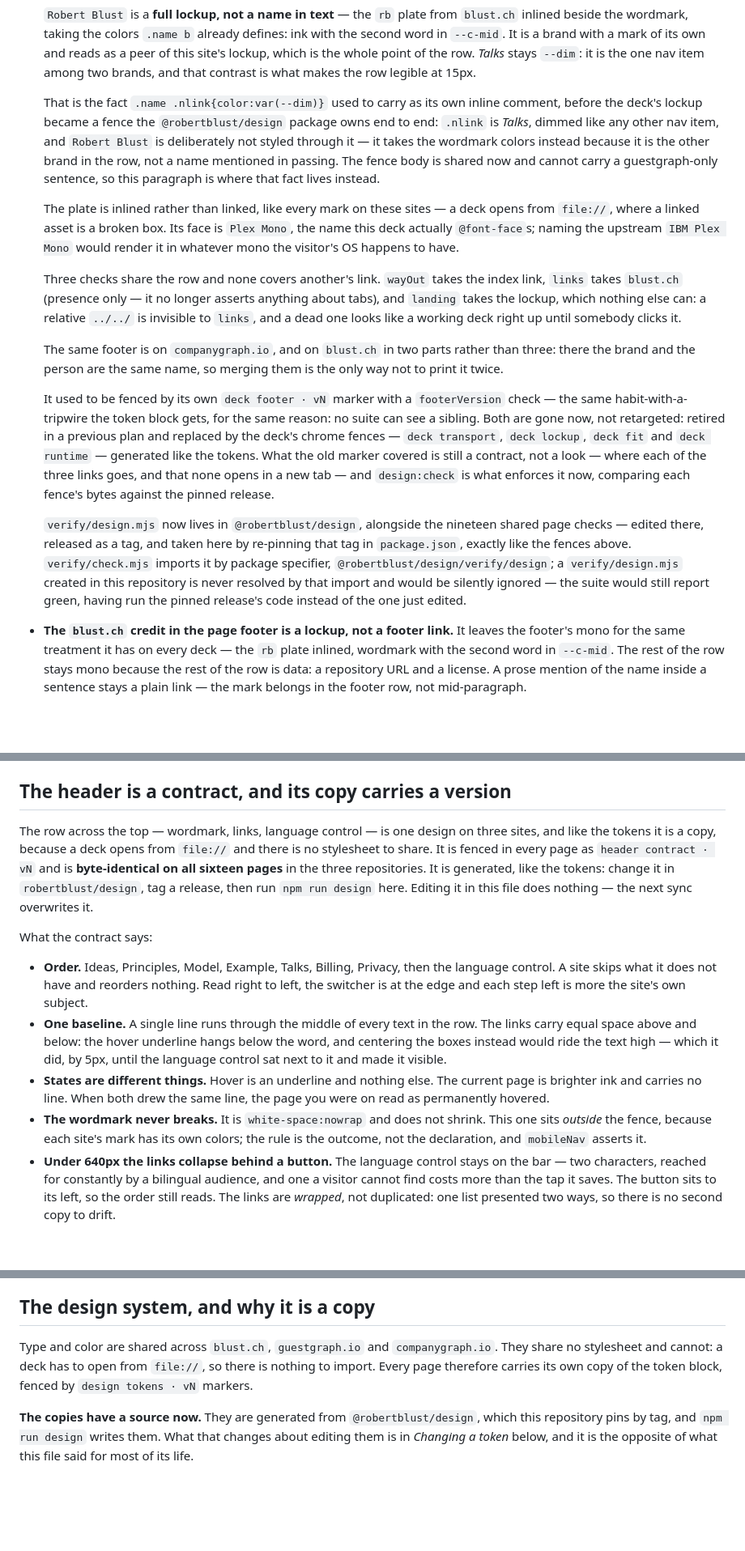
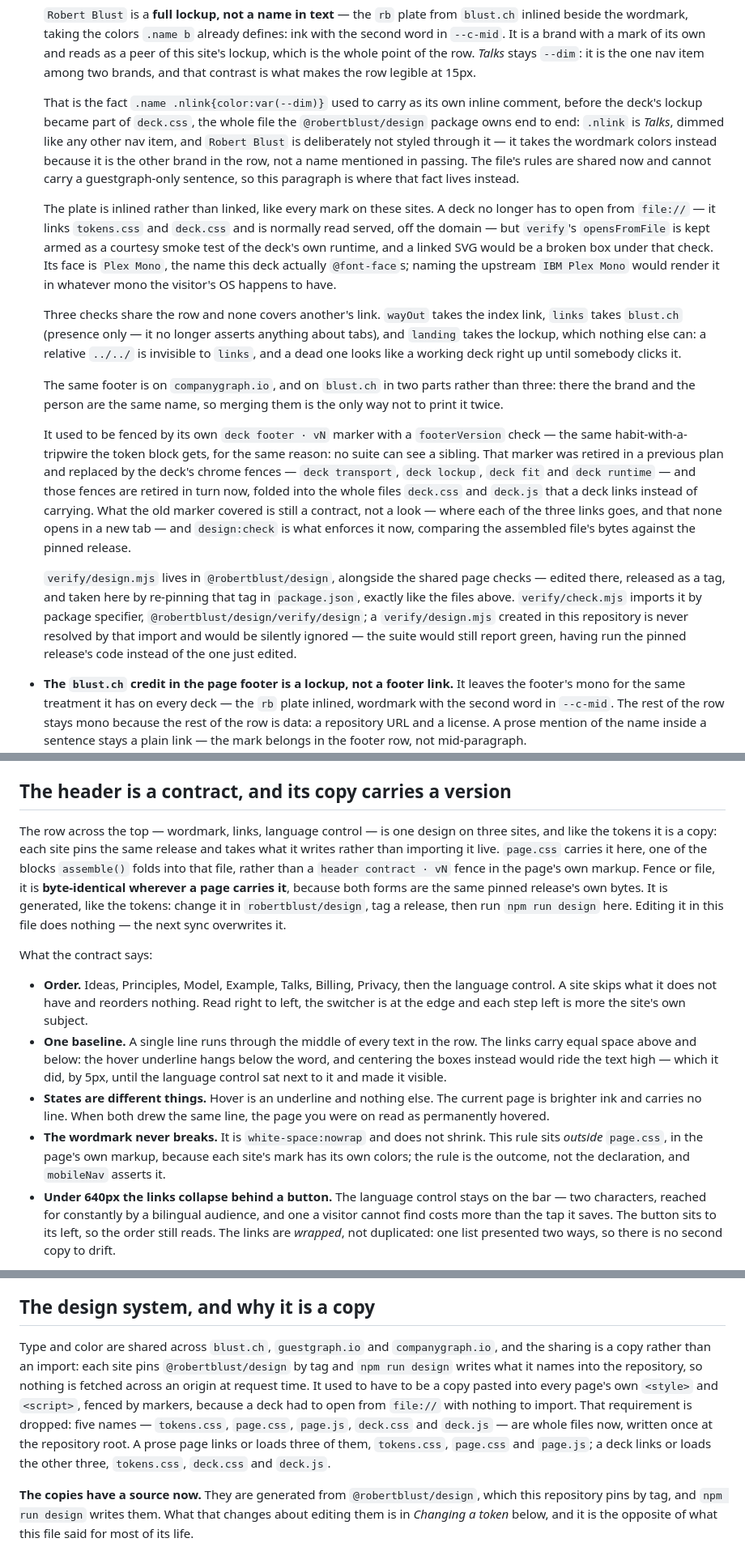
Before and after one commit to guestgraph/guestgraph.github.io, a Markdown page: AGENTS.md, 3 parts joined by grey strips. Shown at 81% size. GitHub-like rendering; blank space fills up the shorter version.

Commit message:
AGENTS.md and README.md catch up to the files shape
Both files still described the fenced shape as though it were the only one: a deck opens
from file:// because there is nothing to import, nine named fences cover the whole design
system, and a header contract fence is byte-identical on sixteen pages. All three claims
are false now that tokens.css, page.css, page.js, deck.css and deck.js are whole files a
page or a deck links, and theme boot is the one fence left standing because it has to run
before first paint. AGENTS.md's design-system section, its Changing a token section and
its header-contract section are rewritten to say so — what a page declares before loading
page.js or deck.js, that a page taking the files drops its own trailing language call, and
that the two escape hatches are a diverging fence, never an empty fences: [], which is
what every page here now declares and is still held to the release through the files it
carries. A count that was going to drift on its own next re-pin, the shared page checks
this package now ships, is named by where it lives instead.

One rule is new, because this shape creates it: a page and the files it links are never on
the same release by the same commit, the file always tagged first in robertblust/design
and the page's own re-pin landing after. Every other rule in both files stays; only the
reasons that stopped being true are the ones that moved.

Verified: the spelling tripwire and both conventions checks exit 0.

Co-Authored-By: Claude Fable 5.1 <noreply@anthropic.com>

```diff
--- a/AGENTS.md
+++ b/AGENTS.md
@@ -75,16 +75,19 @@ The billing page carries no call to action and so no copy of the length: it ends
   item among two brands, and that contrast is what makes the row legible at 15px.
 
   That is the fact `.name .nlink{color:var(--dim)}` used to carry as its own inline comment,
-  before the deck's lockup became a fence the `@robertblust/design` package owns end to end:
-  `.nlink` is *Talks*, dimmed like any other nav item, and `Robert Blust` is deliberately not
-  styled through it — it takes the wordmark colors instead because it is the other brand in
-  the row, not a name mentioned in passing. The fence body is shared now and cannot carry a
-  guestgraph-only sentence, so this paragraph is where that fact lives instead.
+  before the deck's lockup became part of `deck.css`, the whole file the `@robertblust/design`
+  package owns end to end: `.nlink` is *Talks*, dimmed like any other nav item, and
+  `Robert Blust` is deliberately not styled through it — it takes the wordmark colors instead
+  because it is the other brand in the row, not a name mentioned in passing. The file's rules
+  are shared now and cannot carry a guestgraph-only sentence, so this paragraph is where that
+  fact lives instead.
 
-  The plate is inlined rather than linked, like every mark on these sites — a deck opens from
-  `file://`, where a linked asset is a broken box. Its face is `Plex Mono`, the name this deck
-  actually `@font-face`s; naming the upstream `IBM Plex Mono` would render it in whatever mono
-  the visitor's OS happens to have.
+  The plate is inlined rather than linked, like every mark on these sites. A deck no longer
+  has to open from `file://` — it links `tokens.css` and `deck.css` and is normally read
+  served, off the domain — but `verify`'s `opensFromFile` is kept armed as a courtesy smoke
+  test of the deck's own runtime, and a linked SVG would be a broken box under that check. Its
+  face is `Plex Mono`, the name this deck actually `@font-face`s; naming the upstream
+  `IBM Plex Mono` would render it in whatever mono the visitor's OS happens to have.
 
   Three checks share the row and none covers another's link. `wayOut` takes the index link,
   `links` takes `blust.ch` (presence only — it no longer asserts anything about tabs), and
@@ -97,18 +100,19 @@ The billing page carries no call to action and so no copy of the length: it ends
 
   It used to be fenced by its own `deck footer · vN` marker with a `footerVersion` check —
   the same habit-with-a-tripwire the token block gets, for the same reason: no suite can see
-  a sibling. Both are gone now, not retargeted: retired in a previous plan and replaced by
-  the deck's chrome fences — `deck transport`, `deck lockup`, `deck fit` and `deck runtime` —
-  generated like the tokens. What the old marker covered is still a contract, not a look —
+  a sibling. That marker was retired in a previous plan and replaced by the deck's chrome
+  fences — `deck transport`, `deck lockup`, `deck fit` and `deck runtime` — and those fences
+  are retired in turn now, folded into the whole files `deck.css` and `deck.js` that a deck
+  links instead of carrying. What the old marker covered is still a contract, not a look —
   where each of the three links goes, and that none opens in a new tab — and `design:check`
-  is what enforces it now, comparing each fence's bytes against the pinned release.
+  is what enforces it now, comparing the assembled file's bytes against the pinned release.
 
-  `verify/design.mjs` now lives in `@robertblust/design`, alongside the nineteen shared page
-  checks — edited there, released as a tag, and taken here by re-pinning that tag in
-  `package.json`, exactly like the fences above. `verify/check.mjs` imports it by package
-  specifier, `@robertblust/design/verify/design`; a `verify/design.mjs` created in this
-  repository is never resolved by that import and would be silently ignored — the suite would
-  still report green, having run the pinned release's code instead of the one just edited.
+  `verify/design.mjs` lives in `@robertblust/design`, alongside the shared page checks —
+  edited there, released as a tag, and taken here by re-pinning that tag in `package.json`,
+  exactly like the files above. `verify/check.mjs` imports it by package specifier,
+  `@robertblust/design/verify/design`; a `verify/design.mjs` created in this repository is
+  never resolved by that import and would be silently ignored — the suite would still report
+  green, having run the pinned release's code instead of the one just edited.
 - **The `blust.ch` credit in the page footer is a lockup, not a footer link.** It leaves the
   footer's mono for the same treatment it has on every deck — the `rb` plate inlined, wordmark
   with the second word in `--c-mid`. The rest of the row stays mono because the rest of the row
@@ -139,7 +143,7 @@ The billing page carries no call to action and so no copy of the length: it ends
 
 ## The header is a contract, and its copy carries a version
 
-The row across the top — wordmark, links, language control — is one design on three sites, and like the tokens it is a copy, because a deck opens from `file://` and there is no stylesheet to share. It is fenced in every page as `header contract · vN` and is **byte-identical on all sixteen pages** in the three repositories. It is generated, like the tokens: change it in `robertblust/design`, tag a release, then run `npm run design` here. Editing it in this file does nothing — the next sync overwrites it.
+The row across the top — wordmark, links, language control — is one design on three sites, and like the tokens it is a copy: each site pins the same release and takes what it writes rather than importing it live. `page.css` carries it here, one of the blocks `assemble()` folds into that file, rather than a `header contract · vN` fence in the page's own markup. Fence or file, it is **byte-identical wherever a page carries it**, because both forms are the same pinned release's own bytes. It is generated, like the tokens: change it in `robertblust/design`, tag a release, then run `npm run design` here. Editing it in this file does nothing — the next sync overwrites it.
 
 What the contract says:
 
@@ -153,9 +157,9 @@ What the contract says:
 - **States are different things.** Hover is an underline and nothing else. The current page
   is brighter ink and carries no line. When both drew the same line, the page you were on
   read as permanently hovered.
-- **The wordmark never breaks.** It is `white-space:nowrap` and does not shrink. This one
-  sits *outside* the fence, because each site's mark has its own colors; the rule is the
-  outcome, not the declaration, and `mobileNav` asserts it.
+- **The wordmark never breaks.** It is `white-space:nowrap` and does not shrink. This rule
+  sits *outside* `page.css`, in the page's own markup, because each site's mark has its own
+  colors; the rule is the outcome, not the declaration, and `mobileNav` asserts it.
 - **Under 640px the links collapse behind a button.** The language control stays on the bar
   — two characters, reached for constantly by a bilingual audience, and one a visitor
   cannot find costs more than the tap it saves. The button sits to its left, so the order
@@ -231,7 +235,7 @@ What the contract says:
 
 ## The design system, and why it is a copy
 
-Type and color are shared across `blust.ch`, `guestgraph.io` and `companygraph.io`. They share no stylesheet and cannot: a deck has to open from `file://`, so there is nothing to import. Every page therefore carries its own copy of the token block, fenced by `design tokens · vN` markers.
+Type and color are shared across `blust.ch`, `guestgraph.io` and `companygraph.io`, and the sharing is a copy rather than an import: each site pins `@robertblust/design` by tag and `npm run design` writes what it names into the repository, so nothing is fetched across an origin at request time. It used to have to be a copy pasted into every page's own `<style>` and `<script>`, fenced by markers, because a deck had to open from `file://` with nothing to import. That requirement is dropped: five names — `tokens.css`, `page.css`, `page.js`, `deck.css` and `deck.js` — are whole files now, written once at the repository root. A prose page links or loads three of them, `tokens.css`, `page.css` and `page.js`; a deck links or loads the other three, `tokens.css`, `deck.css` and `deck.js`.
 
 **The copies have a source now.** They are generated from `@robertblust/design`, which this repository pins by tag, and `npm run design` writes them. What that changes about editing them is in *Changing a token* below, and it is the opposite of what this file said for most of its life.
 
```
Also changed, not shown: other parts of AGENTS.md (+12 -6 lines), README.md (+2 -1 lines).
